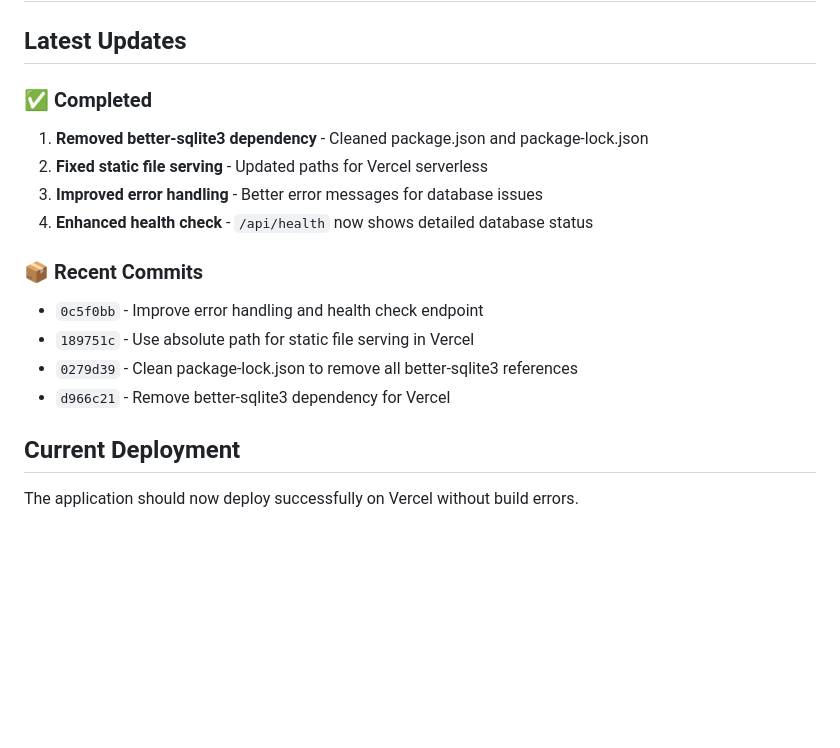
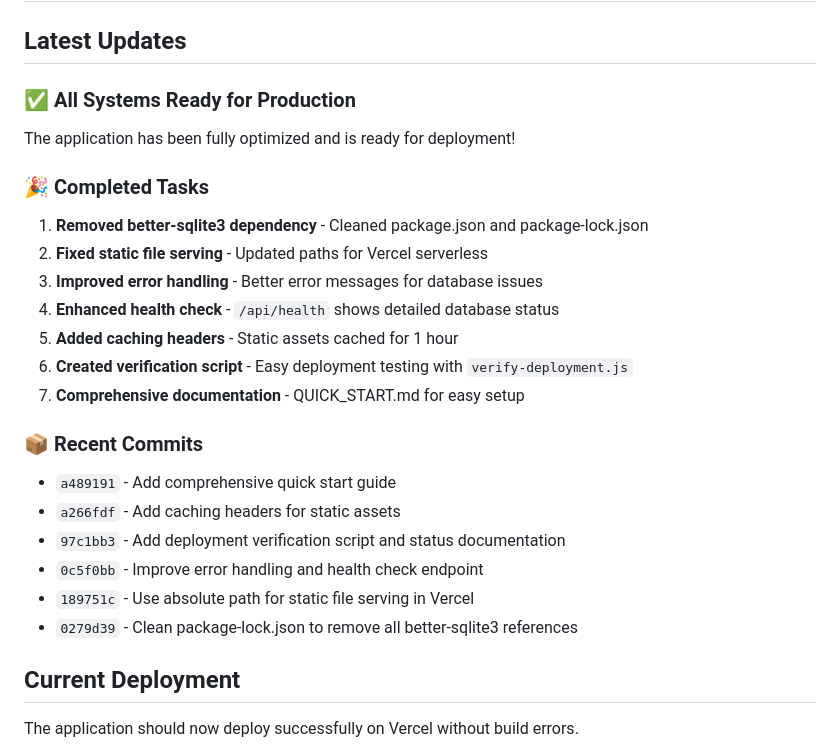
Before and after one commit to jaimejim/soexpensive, a Markdown page: DEPLOYMENT_STATUS.md, the part around the change. Drawn GitHub-style; blank space fills up the shorter version.

Commit message:
Update deployment status with all completed optimizations

```diff
--- a/DEPLOYMENT_STATUS.md
+++ b/DEPLOYMENT_STATUS.md
@@ -2,17 +2,26 @@
 
 ## Latest Updates
 
-### ✅ Completed
+### ✅ All Systems Ready for Production
+
+The application has been fully optimized and is ready for deployment!
+
+### 🎉 Completed Tasks
 1. **Removed better-sqlite3 dependency** - Cleaned package.json and package-lock.json
 2. **Fixed static file serving** - Updated paths for Vercel serverless
 3. **Improved error handling** - Better error messages for database issues
-4. **Enhanced health check** - `/api/health` now shows detailed database status
+4. **Enhanced health check** - `/api/health` shows detailed database status
+5. **Added caching headers** - Static assets cached for 1 hour
+6. **Created verification script** - Easy deployment testing with `verify-deployment.js`
+7. **Comprehensive documentation** - QUICK_START.md for easy setup
 
 ### 📦 Recent Commits
+- `a489191` - Add comprehensive quick start guide
+- `a266fdf` - Add caching headers for static assets
+- `97c1bb3` - Add deployment verification script and status documentation
 - `0c5f0bb` - Improve error handling and health check endpoint
 - `189751c` - Use absolute path for static file serving in Vercel
 - `0279d39` - Clean package-lock.json to remove all better-sqlite3 references
-- `d966c21` - Remove better-sqlite3 dependency for Vercel
 
 ## Current Deployment
 
```
